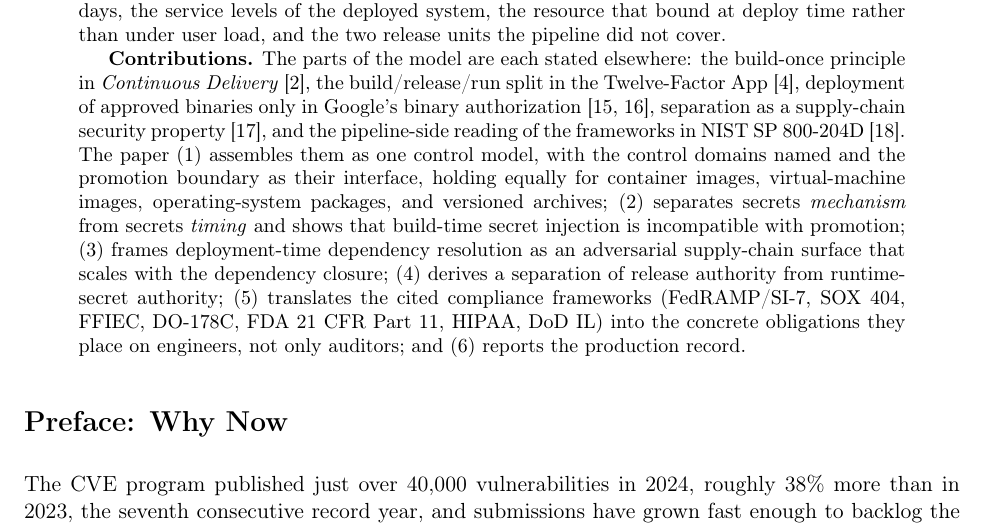
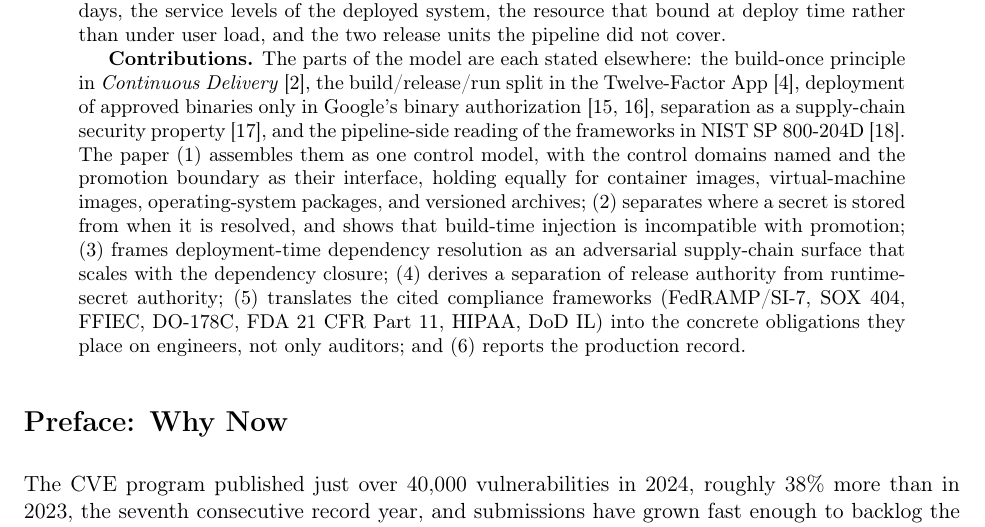
Before and after one commit to Anode1/articles, a LaTeX paper (ControlModel/artifact_promotion_case_study.tex): part of page 1 of 15, cut so that both start at the same text. Compiled offline with pdfLaTeX.

Commit message:
ControlModel case study: the secrets distinction in standard words
Co-Authored-By: Claude Fable 5.1 <noreply@anthropic.com>
Claude-Session: https://claude.ai/code/session_01MUDrazYK6niS4Q1XkGetcZ

```diff
--- a/ControlModel/artifact_promotion_case_study.tex
+++ b/ControlModel/artifact_promotion_case_study.tex
@@ -40,7 +40,7 @@
 \begin{abstract}
 A previous treatment by the first author~\cite{ControlModel} presented artifact promotion as a control model for cloud deployment, comparing build-on-target with build-once-and-promote in accessible engineering prose. This paper has two parts. Part~I restates the control model in stricter form, covering the release object, the control domains a deployment crosses, the artifact-versus-environment identity distinction, source-control compromise as a control-domain question, and the regulatory frameworks under which the model's properties become structurally required rather than merely preferable. Part~II is an anonymized implementation case study of a production web application on Amazon Web Services, in which the only manual deployment step is the upload of a versioned artifact to an S3 bucket and every subsequent stage runs autonomously. It reports 31 rolling deployments on the production fleet, timed stage by stage from the platform's own records, and 92 days of production operation under the model: 22 releases built once and promoted in 29 days, the service levels of the deployed system, the resource that bound at deploy time rather than under user load, and the two release units the pipeline did not cover.
 
-\textbf{Contributions.} The parts of the model are each stated elsewhere: the build-once principle in \emph{Continuous Delivery}~\cite{ContinuousDelivery}, the build/release/run split in the Twelve-Factor App~\cite{TwelveFactor}, deployment of approved binaries only in Google's binary authorization~\cite{BAB,BSRS}, separation as a supply-chain security property~\cite{Okafor}, and the pipeline-side reading of the frameworks in NIST SP~800-204D~\cite{NIST800204D}. The paper (1)~assembles them as one control model, with the control domains named and the promotion boundary as their interface, holding equally for container images, virtual-machine images, operating-system packages, and versioned archives; (2)~separates secrets \emph{mechanism} from secrets \emph{timing} and shows that build-time secret injection is incompatible with promotion; (3)~frames deployment-time dependency resolution as an adversarial supply-chain surface that scales with the dependency closure; (4)~derives a separation of release authority from runtime-secret authority; (5)~translates the cited compliance frameworks (FedRAMP/SI-7, SOX~404, FFIEC, DO-178C, FDA~21~CFR~Part~11, HIPAA, DoD~IL) into the concrete obligations they place on engineers, not only auditors; and (6)~reports the production record.
+\textbf{Contributions.} The parts of the model are each stated elsewhere: the build-once principle in \emph{Continuous Delivery}~\cite{ContinuousDelivery}, the build/release/run split in the Twelve-Factor App~\cite{TwelveFactor}, deployment of approved binaries only in Google's binary authorization~\cite{BAB,BSRS}, separation as a supply-chain security property~\cite{Okafor}, and the pipeline-side reading of the frameworks in NIST SP~800-204D~\cite{NIST800204D}. The paper (1)~assembles them as one control model, with the control domains named and the promotion boundary as their interface, holding equally for container images, virtual-machine images, operating-system packages, and versioned archives; (2)~separates where a secret is stored from when it is resolved, and shows that build-time injection is incompatible with promotion; (3)~frames deployment-time dependency resolution as an adversarial supply-chain surface that scales with the dependency closure; (4)~derives a separation of release authority from runtime-secret authority; (5)~translates the cited compliance frameworks (FedRAMP/SI-7, SOX~404, FFIEC, DO-178C, FDA~21~CFR~Part~11, HIPAA, DoD~IL) into the concrete obligations they place on engineers, not only auditors; and (6)~reports the production record.
 \end{abstract}
 
 \section*{Preface: Why Now}
```
Also changed, not shown: ControlModel/artifact_promotion_case_study.pdf.
